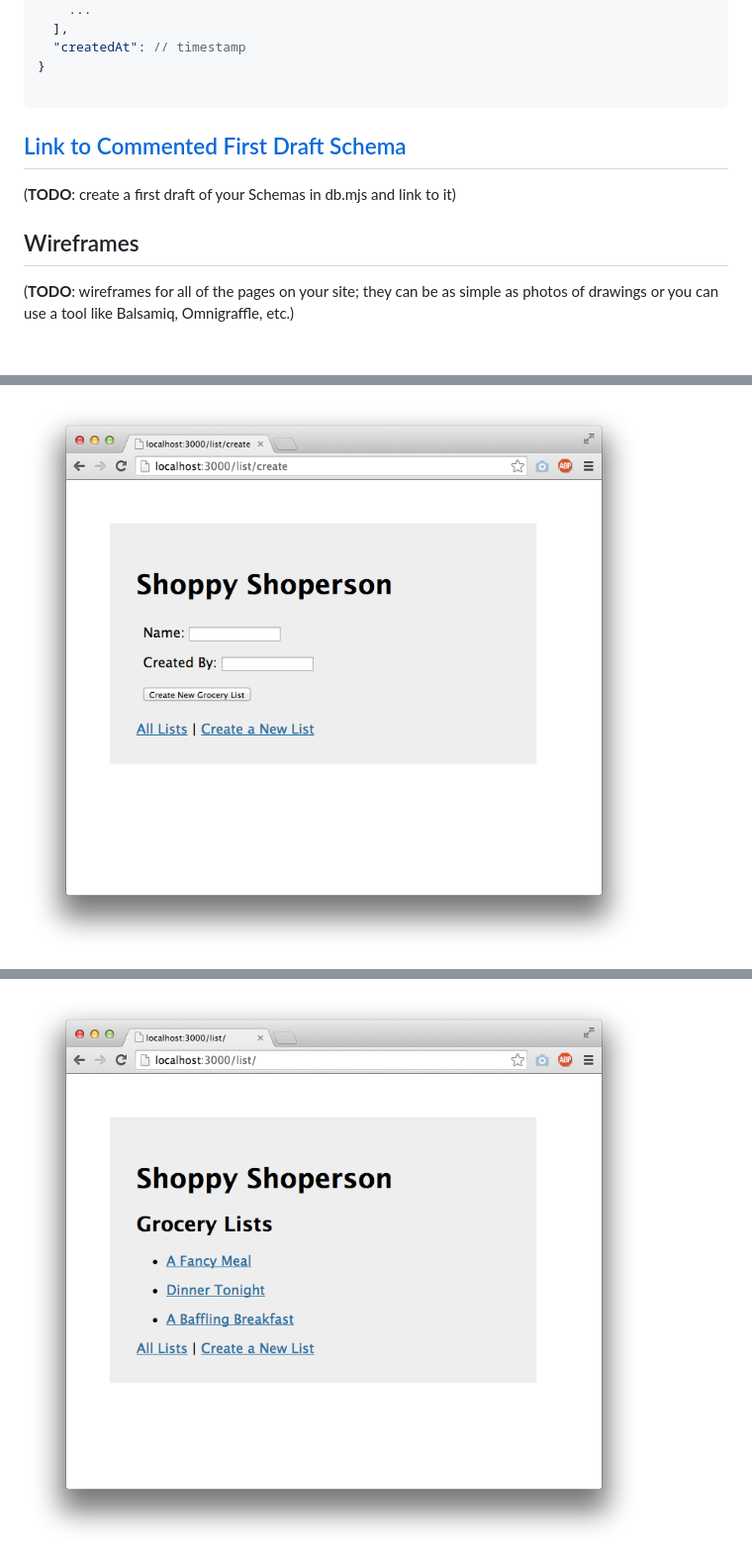
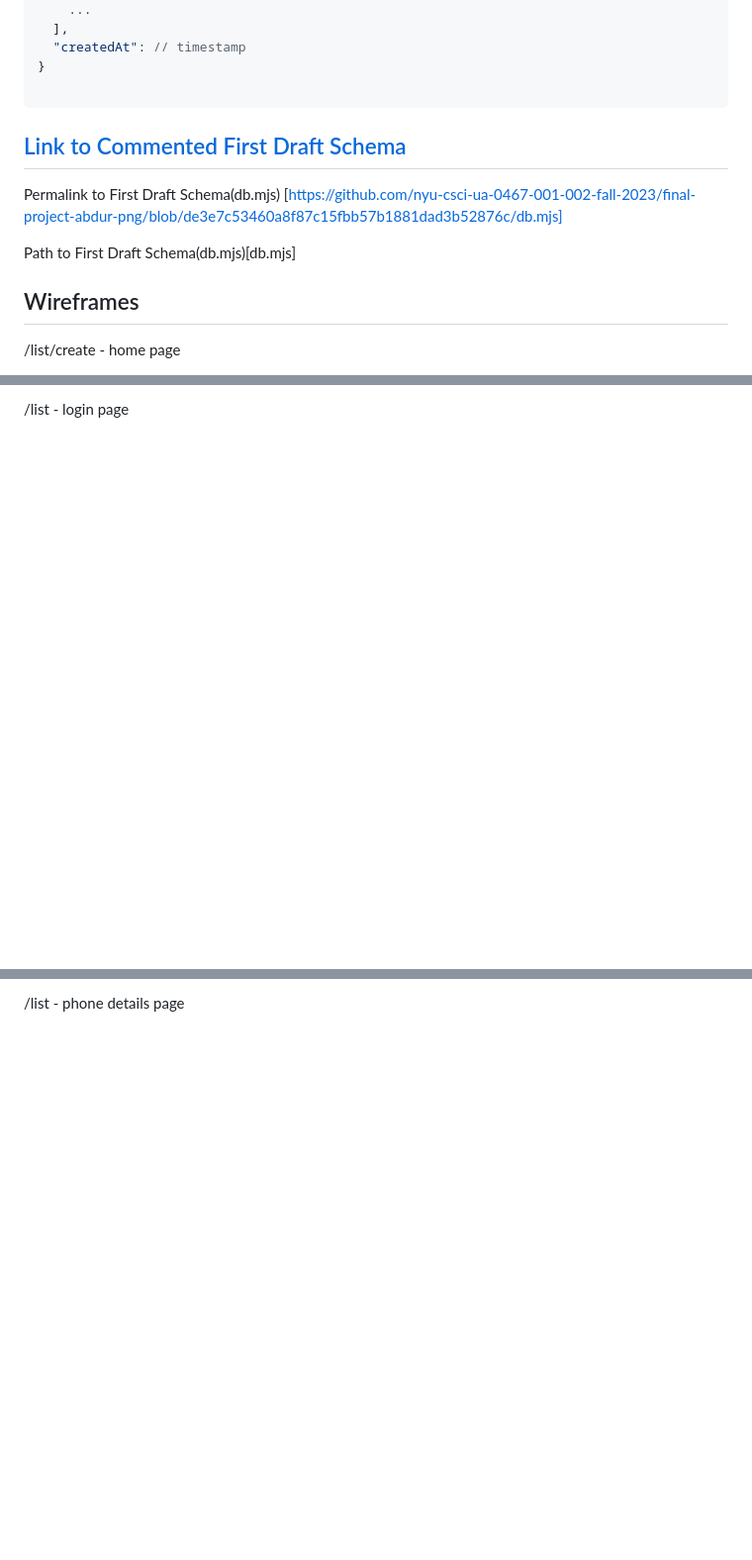
Before and after one commit to abdur-png/BitelessApple, a Markdown page: README.md, 3 parts joined by grey strips. Shown at 99% size. GitHub-like rendering; blank space fills up the shorter version.

````diff
--- a/README.md
+++ b/README.md
@@ -42,12 +41,13 @@ An Example List with Embedded Items:
 
 ```
 
-
 ## [Link to Commented First Draft Schema](db.mjs)
 
-(__TODO__: create a first draft of your Schemas in db.mjs and link to it)
+Permalink to First Draft Schema(db.mjs) [https://github.com/nyu-csci-ua-0467-001-002-fall-2023/final-project-abdur-png/blob/de3e7c53460a8f87c15fbb57b1881dad3b52876c/db.mjs]
+
+Path to First Draft Schema(db.mjs)[db.mjs]
 
 ## Wireframes
 
-(__TODO__: wireframes for all of the pages on your site; they can be as simple as photos of drawings or you can use a tool like Balsamiq, Omnigraffle, etc.)
+/list/create - home page
 
@@ -55,3 +55,3 @@ An Example List with Embedded Items:
 
-![list create](documentation/list-create.png)
+/list - login page
 
@@ -59,3 +59,3 @@ An Example List with Embedded Items:
 
-![list](documentation/list.png)
+/list - phone details page
 
````
Also changed, not shown: other parts of README.md (+56 -58 lines).
